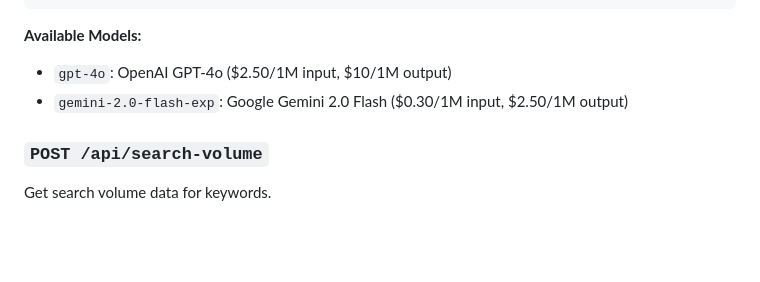
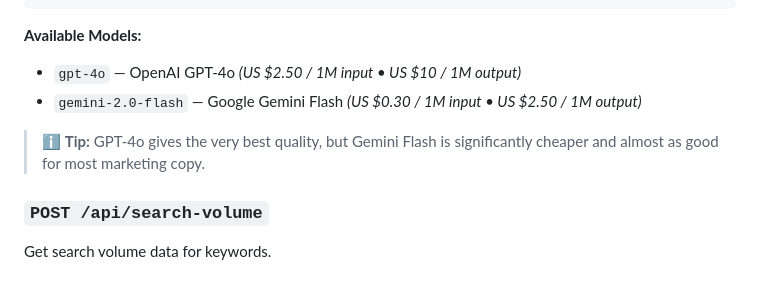
Before and after one commit to ilaygranot/description-gen-v2, a Markdown page: README.md, the part around the change printed below. Rendered like a GitHub page; blank space fills up the shorter version.

````diff
--- a/README.md
+++ b/README.md
@@ -79,8 +86,10 @@ Generate SEO descriptions for multiple pages.
 ```
 
 **Available Models:**
-- `gpt-4o`: OpenAI GPT-4o ($2.50/1M input, $10/1M output)
-- `gemini-2.0-flash-exp`: Google Gemini 2.0 Flash ($0.30/1M input, $2.50/1M output)
+- `gpt-4o`  — OpenAI GPT-4o *(US $2.50 / 1M input • US $10 / 1M output)*
+- `gemini-2.0-flash`  — Google Gemini Flash *(US $0.30 / 1M input • US $2.50 / 1M output)*
+
+> ℹ️  **Tip:** GPT-4o gives the very best quality, but Gemini Flash is significantly cheaper and almost as good for most marketing copy.
 
 ### `POST /api/search-volume`
 Get search volume data for keywords.
````
Also changed, not shown: other parts of README.md (+37 -20 lines).
